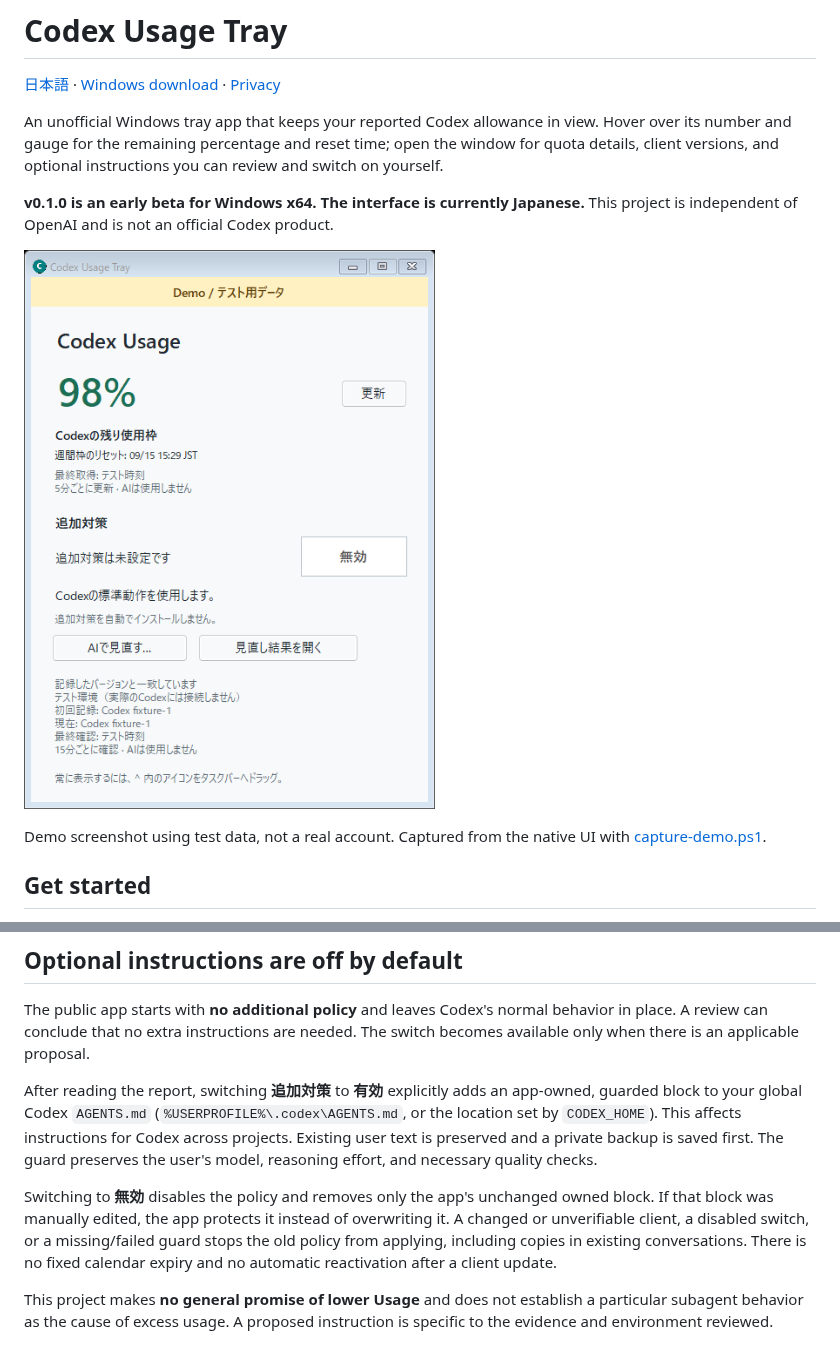
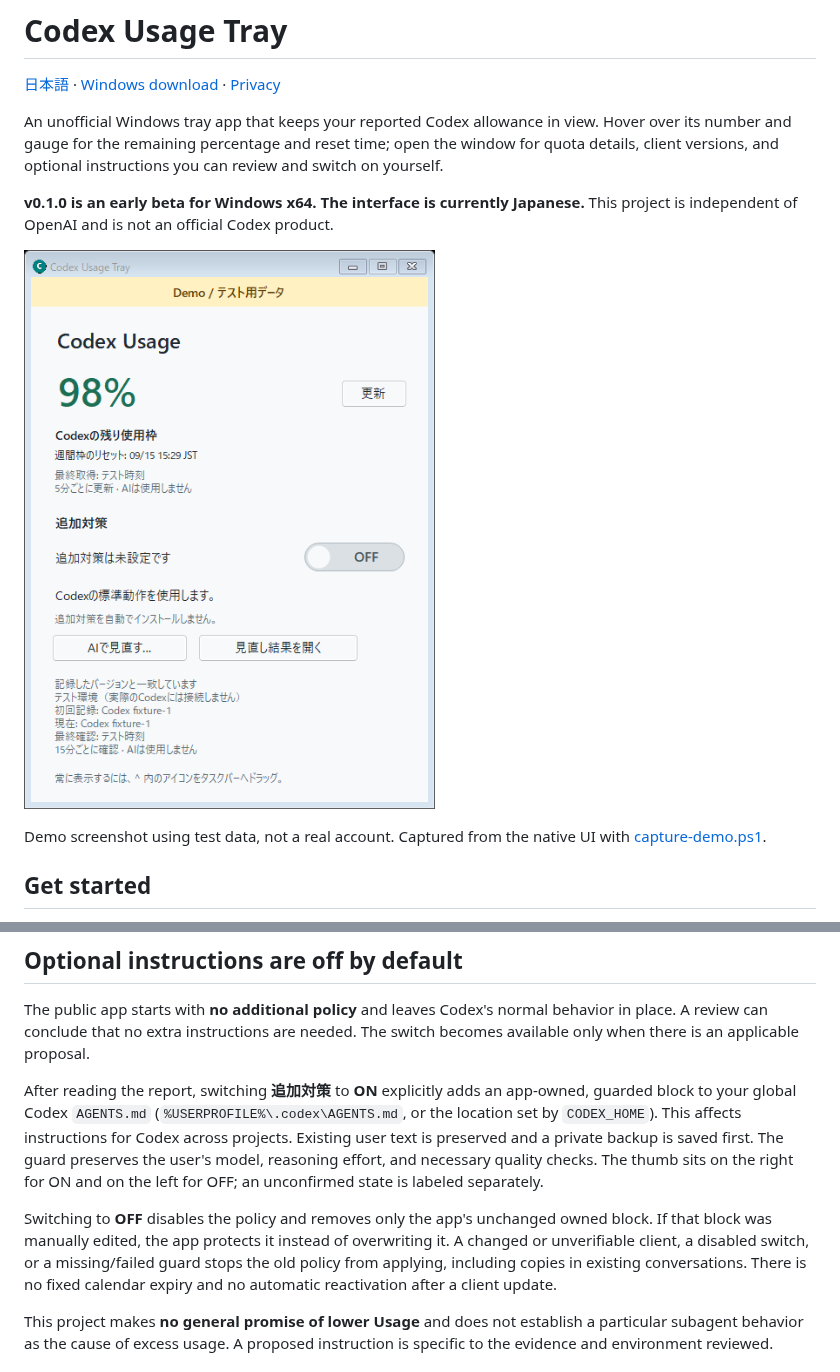
Before and after one commit to zeusu-sato/codex-usage-tray, a Markdown page: README.md, 2 parts joined by grey strips. Rendered like a GitHub page; pictures changed too: docs/images/demo.png.

Commit message:
Show mitigation state with an accessible ON OFF switch

```diff
--- a/README.md
+++ b/README.md
@@ -54,9 +54,9 @@ The review produces a report and may propose additional instructions. Choose **
 
 The public app starts with **no additional policy** and leaves Codex's normal behavior in place. A review can conclude that no extra instructions are needed. The switch becomes available only when there is an applicable proposal.
 
-After reading the report, switching **追加対策** to **有効** explicitly adds an app-owned, guarded block to your global Codex `AGENTS.md` (`%USERPROFILE%\.codex\AGENTS.md`, or the location set by `CODEX_HOME`). This affects instructions for Codex across projects. Existing user text is preserved and a private backup is saved first. The guard preserves the user's model, reasoning effort, and necessary quality checks.
+After reading the report, switching **追加対策** to **ON** explicitly adds an app-owned, guarded block to your global Codex `AGENTS.md` (`%USERPROFILE%\.codex\AGENTS.md`, or the location set by `CODEX_HOME`). This affects instructions for Codex across projects. Existing user text is preserved and a private backup is saved first. The guard preserves the user's model, reasoning effort, and necessary quality checks. The thumb sits on the right for ON and on the left for OFF; an unconfirmed state is labeled separately.
 
-Switching to **無効** disables the policy and removes only the app's unchanged owned block. If that block was manually edited, the app protects it instead of overwriting it. A changed or unverifiable client, a disabled switch, or a missing/failed guard stops the old policy from applying, including copies in existing conversations. There is no fixed calendar expiry and no automatic reactivation after a client update.
+Switching to **OFF** disables the policy and removes only the app's unchanged owned block. If that block was manually edited, the app protects it instead of overwriting it. A changed or unverifiable client, a disabled switch, or a missing/failed guard stops the old policy from applying, including copies in existing conversations. There is no fixed calendar expiry and no automatic reactivation after a client update.
 
 This project makes **no general promise of lower Usage** and does not establish a particular subagent behavior as the cause of excess usage. A proposed instruction is specific to the evidence and environment reviewed.
 
```
Also changed, not shown: README.ja.md (+4 -2 lines), 2 other files.
